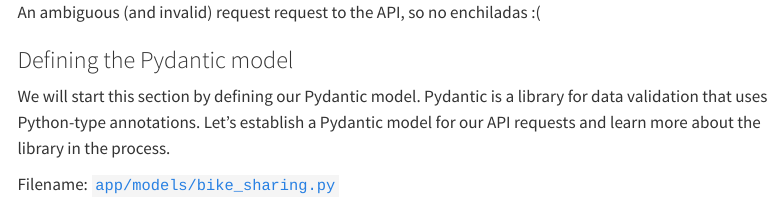
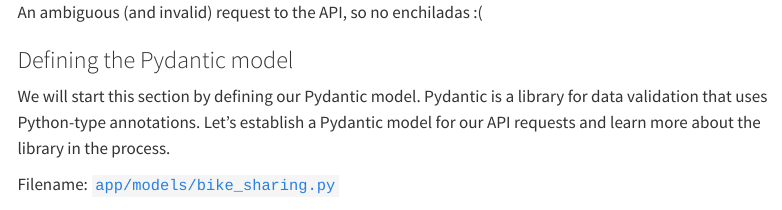
Before and after one commit to jospablo777/ml_model_api, a Quarto document (communication/bikesharing_api.qmd): the page in a window 1100 px wide, from 6490 px down. Rendered offline with R 4.5, knitr and Pandoc in place of Quarto, with nearby package versions; menus at the side of the page are left out; long lines of code are wrapped.

Commit message:
Typo correction

```diff
--- a/communication/bikesharing_api.qmd
+++ b/communication/bikesharing_api.qmd
@@ -173,7 +173,7 @@ In [this analysis](https://github.com/jospablo777/ml_model_api/blob/main/noteboo
 
 The API will move data around (receive and deliver) as its primary job, so it is key to establish a clear set of rules for the data our clients send. Moving back to our restaurant example, you probably could put your enchiladas order in English or Spanish, but it might be hard for the waiter if you place the order in Japanese[^7]. Hence, to get your enchiladas, you must request them in a way that the staff can understand, and [Pydantic](https://docs.pydantic.dev/latest/) is here to enforce the rules that make such understanding happen.
 
-![An ambiguous (and invalid) request request to the API, so no enchiladas :(](img/restaurant_api_jap.png)
+![An ambiguous (and invalid) request to the API, so no enchiladas :(](img/restaurant_api_jap.png)
 
 ### Defining the Pydantic model
 
```
Also changed, not shown: docs/search.json, 1 other file.
